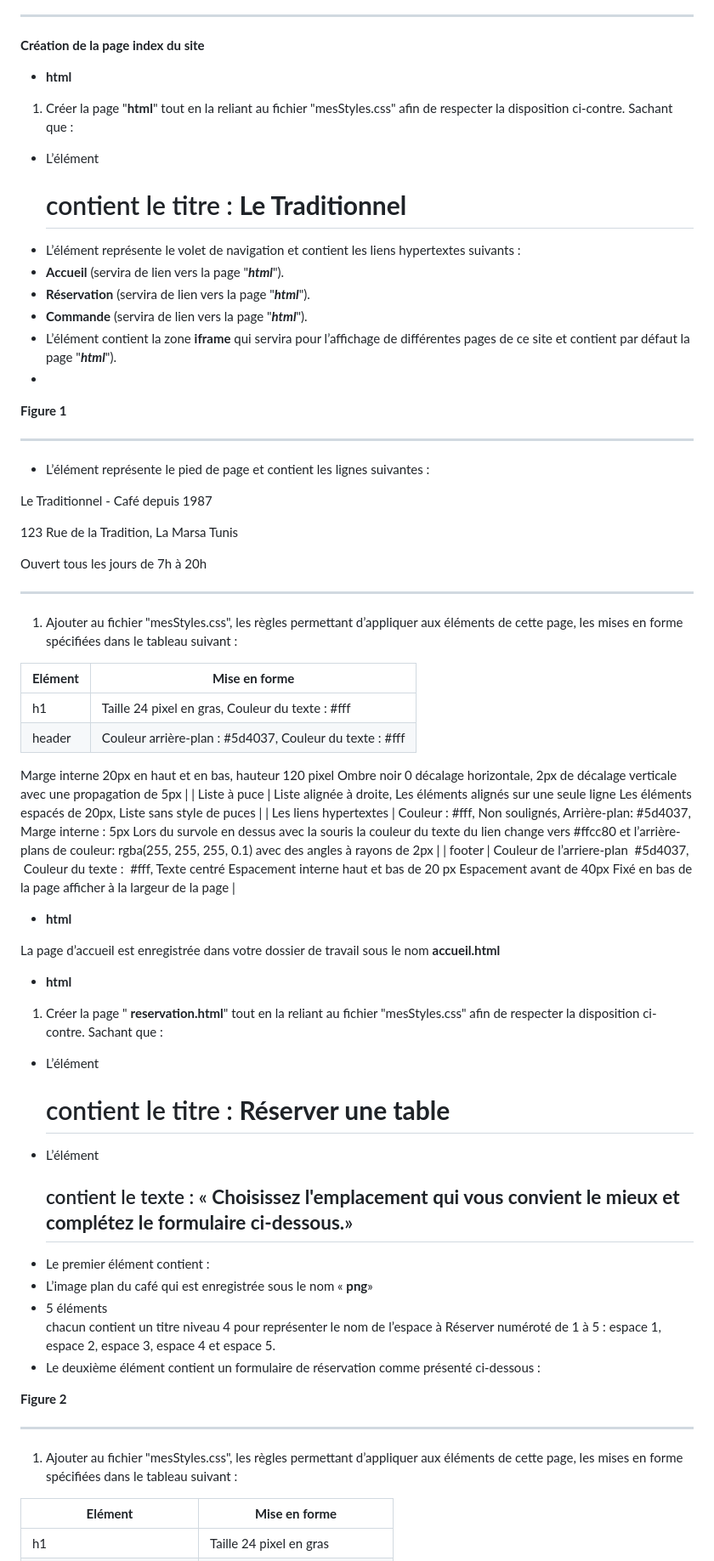
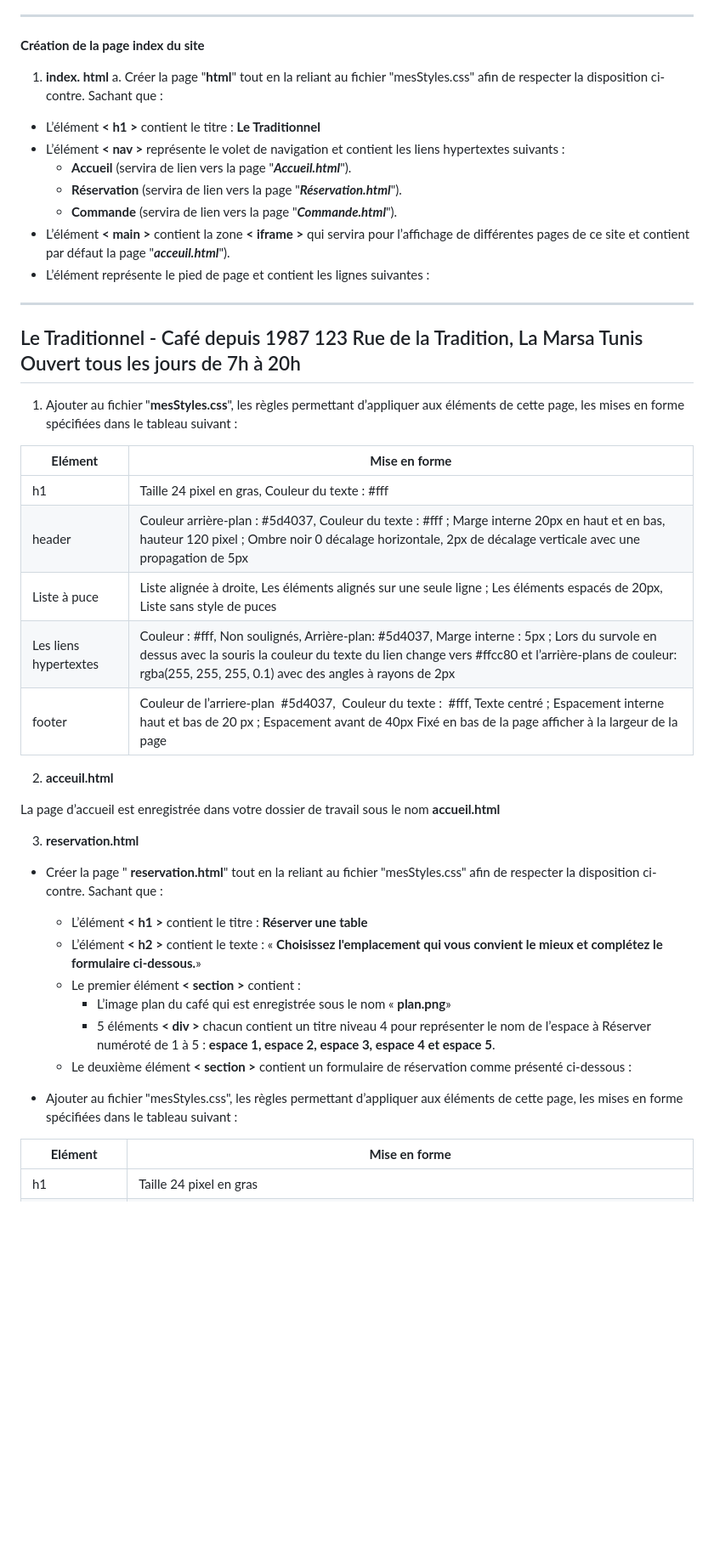
Before and after one commit to Daghsny/LeTraditionnel, a Markdown page: README.md, the part around one of its changes. Shown at 85% size. Drawn GitHub-style; blank space fills up the shorter version.

```diff
--- a/README.md
+++ b/README.md
@@ -10,64 +10,46 @@
 ---
 **Création de la page index du site**
 
-- **html**
-1. Créer la page "**html**" tout en la reliant au fichier "mesStyles.css" afin de respecter la disposition ci-contre. Sachant que :
-- L’élément **<h1>** contient le titre : **Le Traditionnel**
-- L’élément **<nav>** représente le volet de navigation et contient les liens hypertextes suivants :
-- **Accueil** (servira de lien vers la page "***html***").
-- **Réservation** (servira de lien vers la page "***html***").
-- **Commande** (servira de lien vers la page "***html***").
-- L’élément <main> contient la zone **iframe** qui servira pour l’affichage de différentes pages de ce site et contient par défaut la page "***html***").
--
-
-**Figure 1**
+1. **index. html**
+a. Créer la page "**html**" tout en la reliant au fichier "mesStyles.css" afin de respecter la disposition ci-contre. Sachant que :
+- L’élément **< h1 >** contient le titre : **Le Traditionnel**
+- L’élément **< nav >** représente le volet de navigation et contient les liens hypertextes suivants :
+    - **Accueil** (servira de lien vers la page "***Accueil.html***").
+    - **Réservation** (servira de lien vers la page "***Réservation.html***").
+    - **Commande** (servira de lien vers la page "***Commande.html***").
+- L’élément **< main >** contient la zone **< iframe >** qui servira pour l’affichage de différentes pages de ce site et contient par défaut la page "***acceuil.html***").
+- L’élément **<footer>** représente le pied de page et contient les lignes suivantes :
 
 ---
-
-- L’élément **<footer>** représente le pied de page et contient les lignes suivantes :
-
 Le Traditionnel - Café depuis 1987
-
 123 Rue de la Tradition, La Marsa Tunis
-
 Ouvert tous les jours de 7h à 20h
-
 ---
 
-1. Ajouter au fichier "mesStyles.css", les règles permettant d’appliquer aux éléments de cette page, les mises en forme spécifiées dans le tableau suivant :
+1. Ajouter au fichier "**mesStyles.css**", les règles permettant d’appliquer aux éléments de cette page, les mises en forme spécifiées dans le tableau suivant :
 
 | **Elément** | **Mise en forme** |
 | --- | --- |
 | h1 | Taille 24 pixel en gras, Couleur du texte : #fff |
-| header | Couleur arrière-plan : #5d4037, Couleur du texte : #fff
-Marge interne 20px en haut et en bas, hauteur 120 pixel
-Ombre noir 0 décalage horizontale, 2px de décalage verticale avec une propagation de 5px |
-| Liste à puce | Liste alignée à droite, Les éléments alignés sur une seule ligne
-Les éléments espacés de 20px, Liste sans style de puces |
-| Les liens hypertextes | Couleur : #fff, Non soulignés, Arrière-plan: #5d4037, Marge interne : 5px
-Lors du survole en dessus avec la souris la couleur du texte du lien change vers #ffcc80 et l’arrière-plans de couleur: rgba(255, 255, 255, 0.1) avec des angles à rayons de 2px |
-| footer | Couleur de l’arriere-plan  #5d4037,  Couleur du texte :  #fff, Texte centré
-Espacement interne haut et bas de 20 px
-Espacement avant de 40px
-Fixé en bas de la page afficher à la largeur de la page |
-- **html**
+| header | Couleur arrière-plan : #5d4037, Couleur du texte : #fff ; Marge interne 20px en haut et en bas, hauteur 120 pixel ; Ombre noir 0 décalage horizontale, 2px de décalage verticale avec une propagation de 5px |
+| Liste à puce | Liste alignée à droite, Les éléments alignés sur une seule ligne ; Les éléments espacés de 20px, Liste sans style de puces |
+| Les liens hypertextes | Couleur : #fff, Non soulignés, Arrière-plan: #5d4037, Marge interne : 5px ; Lors du survole en dessus avec la souris la couleur du texte du lien change vers #ffcc80 et l’arrière-plans de couleur: rgba(255, 255, 255, 0.1) avec des angles à rayons de 2px |
+| footer | Couleur de l’arriere-plan  #5d4037,  Couleur du texte :  #fff, Texte centré ; Espacement interne haut et bas de 20 px ; Espacement avant de 40px Fixé en bas de la page afficher à la largeur de la page |
+
+2. **acceuil.html**
 
 La page d’accueil est enregistrée dans votre dossier de travail sous le nom **accueil.html**
 
-- **html**
-1. Créer la page " **reservation.html**" tout en la reliant au fichier "mesStyles.css" afin de respecter la disposition ci-contre. Sachant que :
-- L’élément **<h1>** contient le titre : **Réserver une table**
-- L’élément **<h2>** contient le texte : « **Choisissez l'emplacement qui vous convient le mieux et complétez le formulaire ci-dessous.**»
-- Le premier élément **<section>** contient :
-- L’image plan du café qui est enregistrée sous le nom « **png**»
-- 5 éléments **<div>** chacun contient un titre niveau 4 pour représenter le nom de l’espace à Réserver numéroté de 1 à 5 : espace 1, espace 2, espace 3, espace 4 et espace 5.
-- Le deuxième élément **<section>** contient un formulaire de réservation comme présenté ci-dessous :
+3. **reservation.html**
+- Créer la page " **reservation.html**" tout en la reliant au fichier "mesStyles.css" afin de respecter la disposition ci-contre. Sachant que :
+    - L’élément **< h1 >** contient le titre : **Réserver une table**
+    - L’élément **< h2 >** contient le texte : « **Choisissez l'emplacement qui vous convient le mieux et complétez le formulaire ci-dessous.**»
+    - Le premier élément **< section >** contient :
+      - L’image plan du café qui est enregistrée sous le nom « **plan.png**»
+      - 5 éléments **< div >** chacun contient un titre niveau 4 pour représenter le nom de l’espace à Réserver numéroté de 1 à 5 : **espace 1, espace 2, espace 3, espace 4 et espace 5**.
+    - Le deuxième élément **< section >** contient un formulaire de réservation comme présenté ci-dessous :
 
-**Figure 2**
-
----
-
-1. Ajouter au fichier "mesStyles.css", les règles permettant d’appliquer aux éléments de cette page, les mises en forme spécifiées dans le tableau suivant :
+- Ajouter au fichier "mesStyles.css", les règles permettant d’appliquer aux éléments de cette page, les mises en forme spécifiées dans le tableau suivant :
 
 | **Elément** | **Mise en forme** |
 | --- | --- |
```
Also changed, not shown: other parts of README.md (+22 -44 lines).
